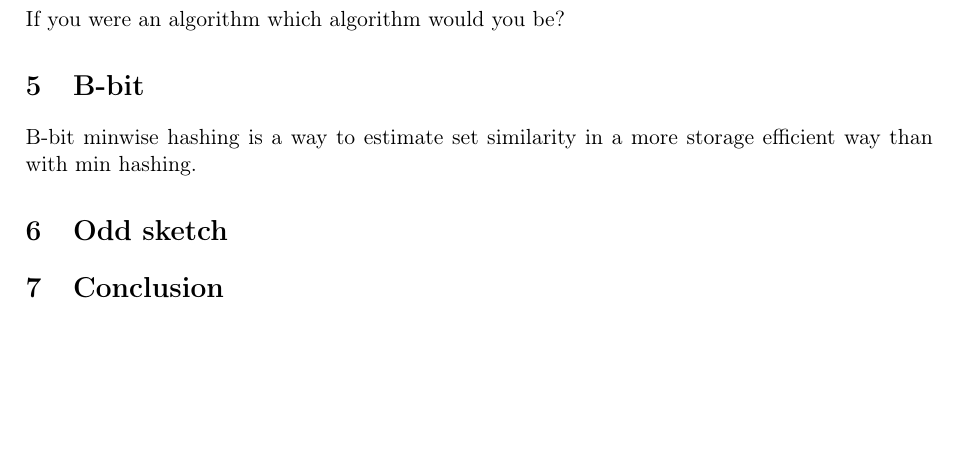
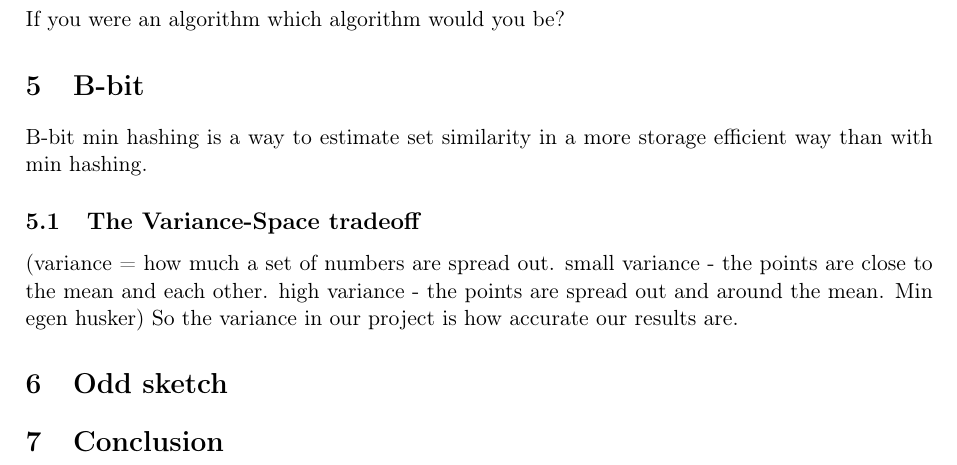
Before and after one commit to MadsWesti/SAD2, a LaTeX document (report/report.tex): part of page 8 of 9, cut so that both start at the same text, the shorter picture padded with empty space. Compiled offline with pdfLaTeX.

Commit message:
B-bit min hashing

```diff
--- a/report/report.tex
+++ b/report/report.tex
@@ -298,7 +298,10 @@ While the use of minhashing reduces the running time of the similarity calculati
 If you were an algorithm which algorithm would you be?
 
 \section{B-bit}
-B-bit minwise hashing is a way to estimate set similarity in a more storage efficient way than with min hashing.
+B-bit min hashing is a way to estimate set similarity in a more storage efficient way than with min hashing.
+\subsection{The Variance-Space tradeoff}
+(variance = how much a set of numbers are spread out. small variance - the points are close to the mean and each other. high variance - the points are spread out and around the mean. Min egen husker) So the variance in our project is how accurate our results are.
+
 \section{Odd sketch}
 
 \section{Conclusion}
```
